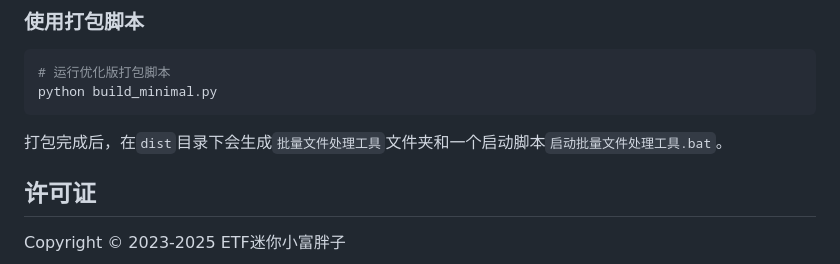
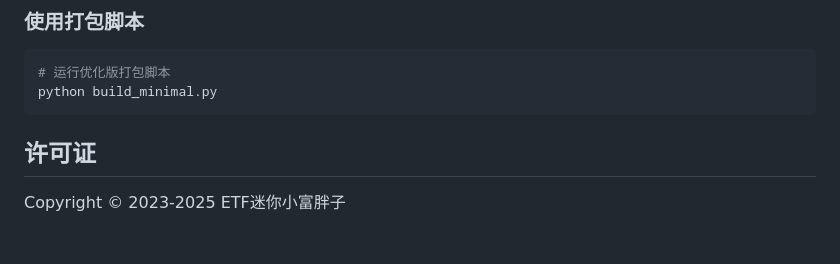
Before and after one commit to etfminifatter/batchprocessfiles, a Markdown page: README.md, the part around the change. GitHub-like rendering; blank space fills up the shorter version.

Commit message:
修改了Readme

````diff
--- a/README.md
+++ b/README.md
@@ -122,8 +122,6 @@ python create_icon.py
 python build_minimal.py
 ```
 
-打包完成后，在`dist`目录下会生成`批量文件处理工具`文件夹和一个启动脚本`启动批量文件处理工具.bat`。
-
 ## 许可证
 
 Copyright © 2023-2025 ETF迷你小富胖子
````
